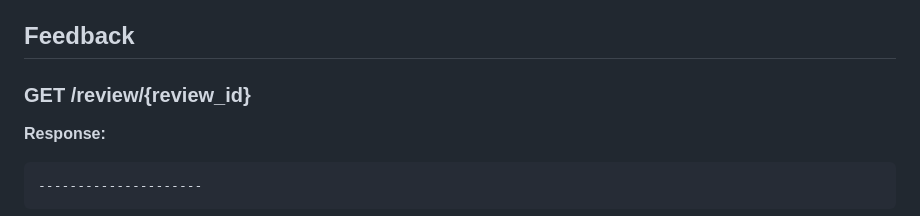
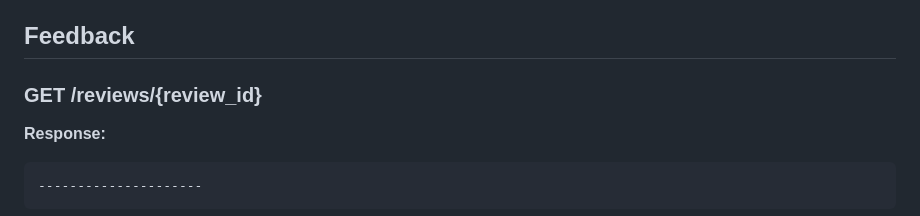
Before and after one commit to zVSciy/EventManager, a Markdown page: README.md, the part around the change. Drawn GitHub-style.

````diff
--- a/README.md
+++ b/README.md
@@ -442,7 +442,7 @@ ticketId INT (References to Ticket.Id)
 > Needs Data from Ticket-, Event- and Paymentservice
 
 ## Feedback
-### GET /review/{review_id}
+### GET /reviews/{review_id}
 **Response:**
 ```json
 ---------------------
````
